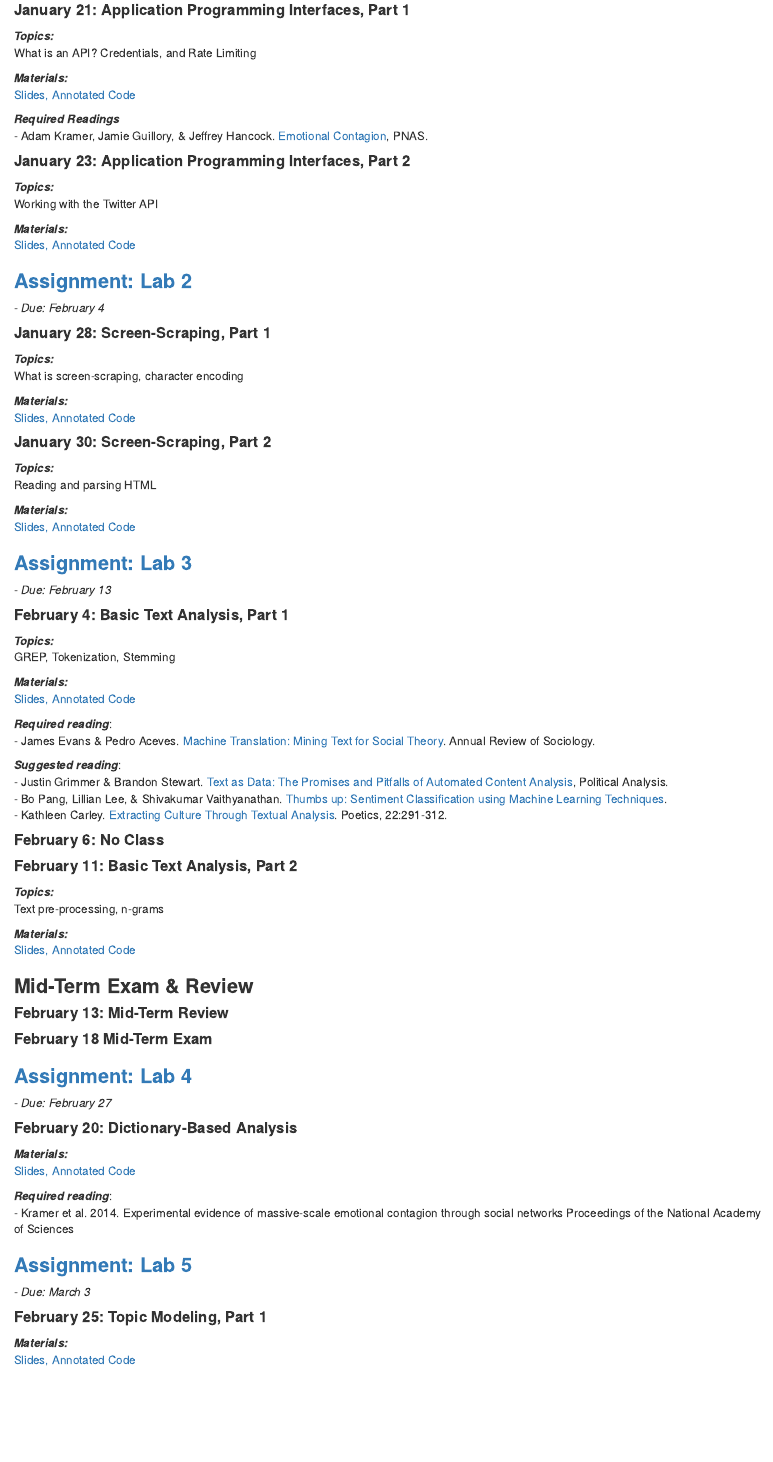
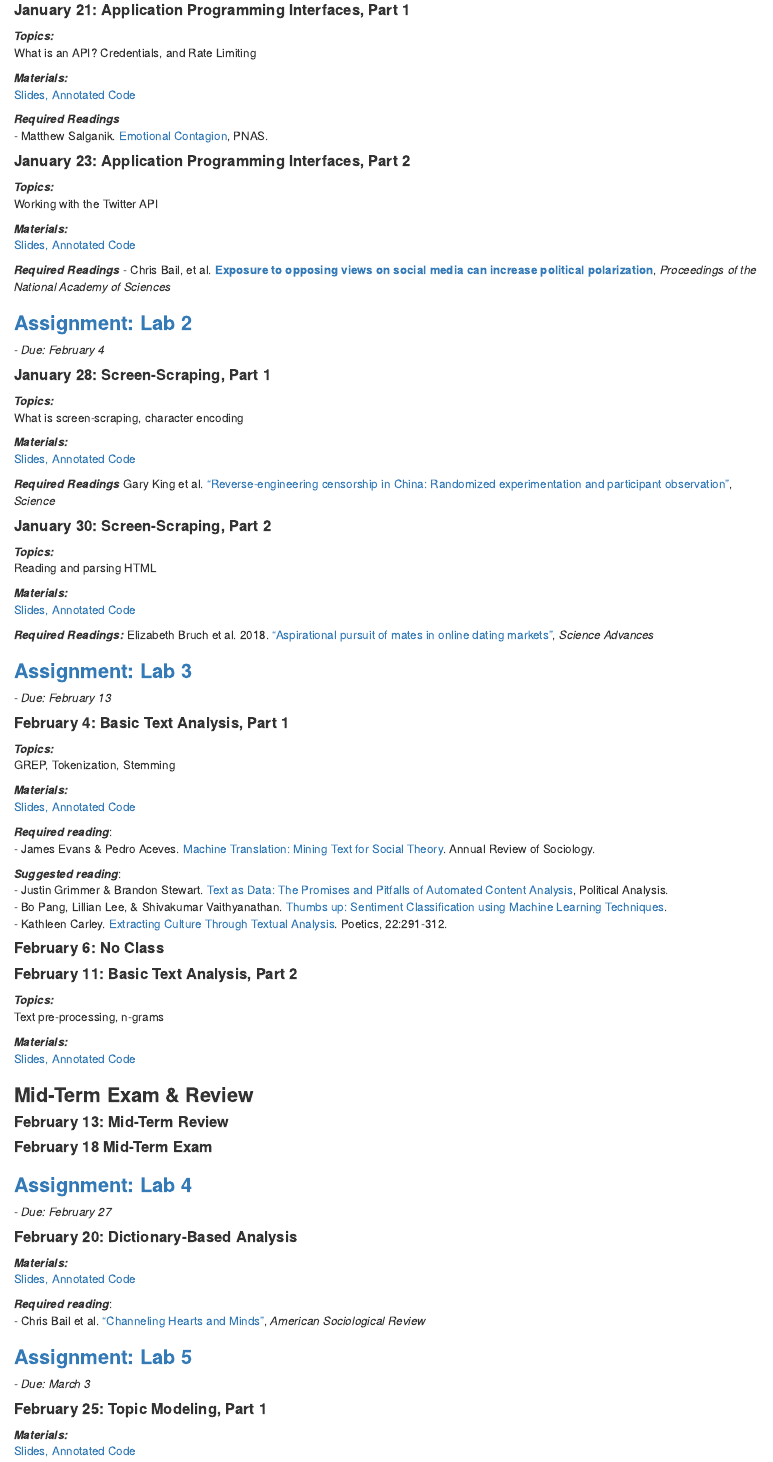
Before and after one commit to cbail/ids704, an R Markdown document (Home.Rmd): the page in a window 1100 px wide, from 4680 px down. Rendered offline with R 4.5, knitr and Pandoc, with nearby package versions.

Commit message:
added classes moved old home page

```diff
--- a/Home.Rmd
+++ b/Home.Rmd
@@ -189,7 +189,7 @@ What is an API? Credentials, and Rate Limiting
 [Slides, ](https://cbail.github.io/ids704/apis/Rpres/APIs.html) [Annotated Code](https://cbail.github.io/ids704/apis/rmarkdown/Application_Programming_interfaces.html)
 
 ***Required Readings***
-- Adam Kramer, Jamie Guillory, & Jeffrey Hancock. [Emotional Contagion](https://www.pnas.org/content/111/24/8788), PNAS.
+- Matthew Salganik. [Emotional Contagion](https://www.pnas.org/content/111/24/8788), PNAS.
 
 #### **January 23: Application Programming Interfaces, Part 2**
 ***Topics:***
@@ -197,6 +197,10 @@ Working with the Twitter API
 
 ***Materials:***
 [Slides, ](https://cbail.github.io/ids704/apis/rmarkdown/Application_Programming_interfaces.html) [Annotated Code](https://cbail.github.io/ids704/apis/rmarkdown/Application_Programming_interfaces.html)
+
+***Required Readings***
+- Chris Bail, et al. [**Exposure to opposing views on social media can increase political polarization**](https://www.pnas.org/content/115/37/9216), *Proceedings of the National Academy of Sciences*
+
 
 
 ### **[Assignment: Lab 2](https://cbail.github.io/ids704/labs/lab2/lab2.html)**
@@ -209,12 +213,18 @@ What is screen-scraping, character encoding
 ***Materials:***
 [Slides, ](https://compsocialscience.github.io/summer-institute/2018/materials/day2-digital-trace-data/screenscraping/Rpres/SICSS_Screenscraping.html#/) [Annotated Code](https://cbail.github.io/ids704/screenscraping/rmarkdown/Screenscraping_in_R.html)
 
+***Required Readings***
+Gary King et al. ["Reverse-engineering censorship in China: Randomized experimentation and participant observation"](https://gking.harvard.edu/files/gking/files/chinasci2.pdf), *Science*
+
 #### **January 30: Screen-Scraping, Part 2**
 ***Topics:***
 Reading and parsing HTML
 
 ***Materials:***
 [Slides, ](https://compsocialscience.github.io/summer-institute/2018/materials/day2-digital-trace-data/screenscraping/Rpres/SICSS_Screenscraping.html#/) [Annotated Code](https://cbail.github.io/ids704/screenscraping/rmarkdown/Screenscraping_in_R.html)
+
+***Required Readings:***
+Elizabeth Bruch et al. 2018. ["Aspirational pursuit of mates in online dating markets"](https://advances.sciencemag.org/content/4/8/eaap9815), *Science Advances*
 
 ### **[Assignment: Lab 3](https://cbail.github.io/ids704/labs/lab3/lab3.html)**
 *- Due: February 13*
@@ -259,7 +269,7 @@ Text pre-processing, n-grams
 [Slides, ](https://cbail.github.io/ids704/dictionary-methods/Rpres/Dictionary%20Based%20Analysis.html) [Annotated Code](https://cbail.github.io/ids704/dictionary-methods/rmarkdown/Dictionary-Based_Text_Analysis.html)
 
 ***Required reading***:
-- Kramer et al. 2014. Experimental evidence of massive-scale emotional contagion through social networks Proceedings of the National Academy of Sciences
+- Chris Bail et al. ["Channeling Hearts and Minds"](https://journals.sagepub.com/doi/full/10.1177/0003122417733673), *American Sociological Review*
 
 
 ### **[Assignment: Lab 5](https://cbail.github.io/ids704/labs/lab5/lab5.html)**
```
Also changed, not shown: Old home page/text_as_data.Rmd (renamed from text_as_data.Rmd), Old home page/text_as_data.html (renamed from text_as_data.html), 1 other file.
